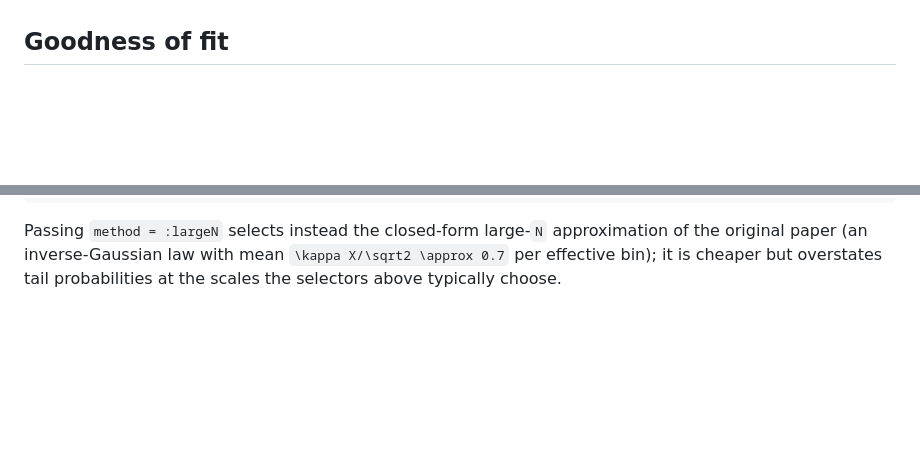
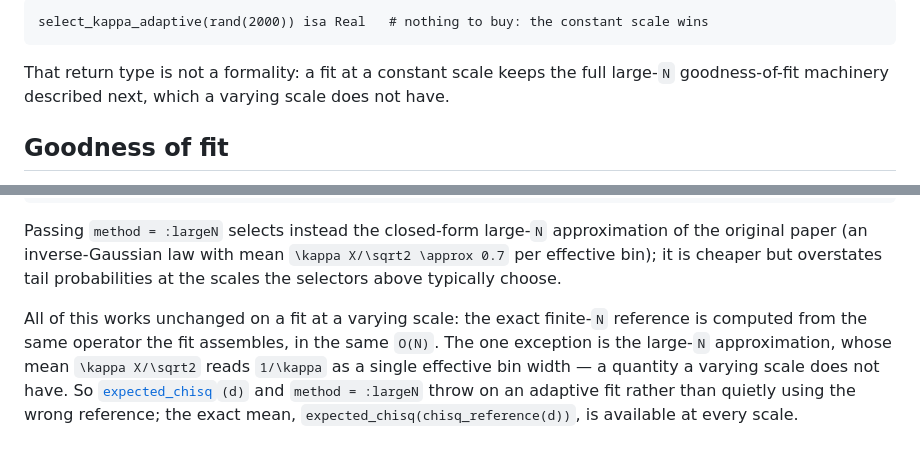
Before and after one commit to timholy/PenalizedDensity.jl, a Markdown page: docs/src/tutorial.md, 2 parts joined by grey strips. Rendered like a GitHub page; blank space fills up the shorter version.

````diff
--- a/docs/src/tutorial.md
+++ b/docs/src/tutorial.md
@@ -121,3 +193,10 @@ scores do not.
+```@example adaptive
+select_kappa_adaptive(rand(2000)) isa Real   # nothing to buy: the constant scale wins
+```
+
+That return type is not a formality: a fit at a constant scale keeps the full large-``N``
+goodness-of-fit machinery described next, which a varying scale does not have.
+
 ## Goodness of fit
 
 Because the estimate is a genuine likelihood fit, you can ask how well a *specific* model
@@ -156,3 +235,10 @@ Passing `method = :largeN` selects instead the closed-form large-``N`` approxima
 original paper (an inverse-Gaussian law with mean ``\kappa X/\sqrt2 \approx 0.7`` per
 effective bin); it is cheaper but overstates tail probabilities at the scales the selectors
 above typically choose.
+
+All of this works unchanged on a fit at a varying scale: the exact finite-``N`` reference is
+computed from the same operator the fit assembles, in the same ``O(N)``. The one exception is
+the large-``N`` approximation, whose mean ``\kappa X/\sqrt2`` reads ``1/\kappa`` as a single
+effective bin width — a quantity a varying scale does not have. So [`expected_chisq`](@ref)`(d)`
+and `method = :largeN` throw on an adaptive fit rather than quietly using the wrong reference;
+the exact mean, `expected_chisq(chisq_reference(d))`, is available at every scale.
````
Also changed, not shown: other parts of docs/src/tutorial.md (+72 -0 lines), README.md (+12 -2 lines), docs/src/index.md (+5 -4 lines), docs/src/assets/adaptive_kappa.png (added), 2 other files.
